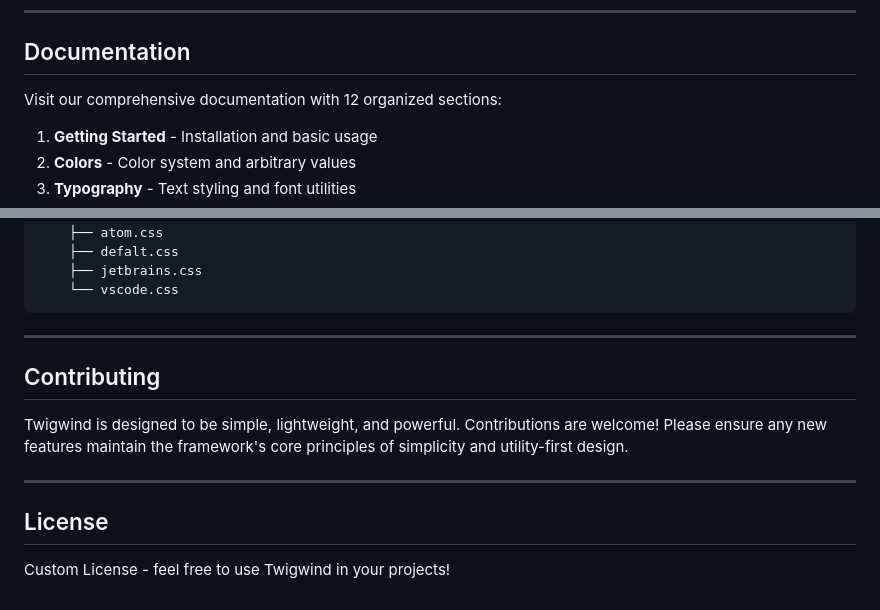
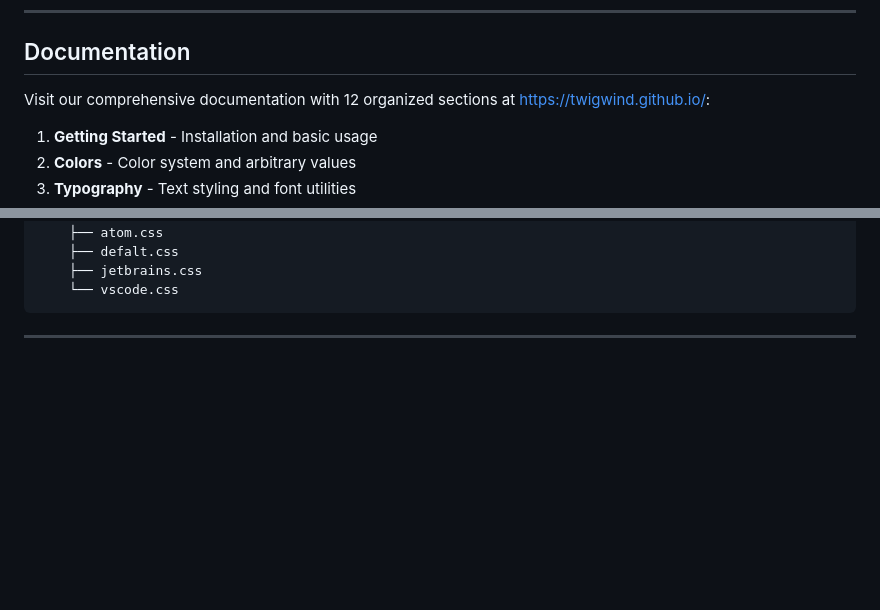
Before and after one commit to helloadhavan/twigwind, a Markdown page: README.md, 2 parts joined by grey strips. Rendered like a GitHub page; blank space fills up the shorter version.

Commit message:
Update README to remove Contributing and License sections
Removed the Contributing and License sections from the README.

````diff
--- a/README.md
+++ b/README.md
@@ -184,7 +184,7 @@ Dynamic gradient generation:
 
 ## Documentation
 
-Visit our comprehensive documentation with 12 organized sections:
+Visit our comprehensive documentation with 12 organized sections at https://twigwind.github.io/:
 
 1. **Getting Started** - Installation and basic usage
 2. **Colors** - Color system and arbitrary values
@@ -246,13 +246,3 @@ twigwind/
 ```
 
 ---
-
-## Contributing
-
-Twigwind is designed to be simple, lightweight, and powerful. Contributions are welcome! Please ensure any new features maintain the framework's core principles of simplicity and utility-first design.
-
----
-
-## License
-
-Custom License - feel free to use Twigwind in your projects!
````
